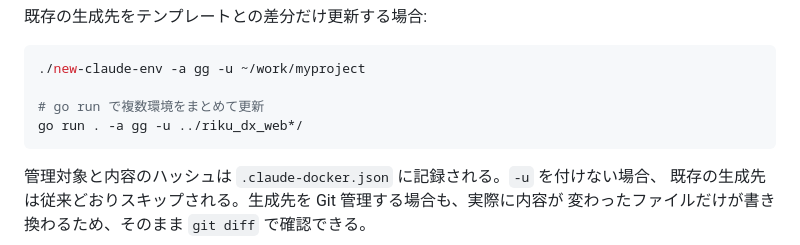
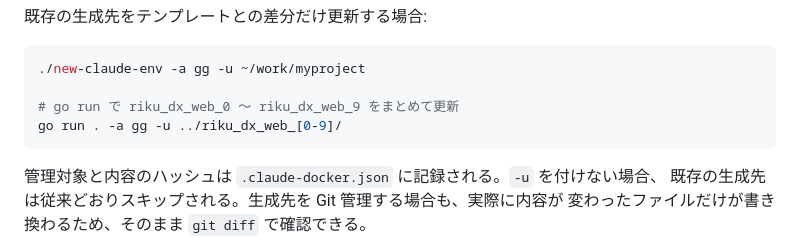
Before and after one commit to diamond-dai/claude-docker-for-rdx, a Markdown page: README.md, the part around the change. Rendered like a GitHub page.

Commit message:
Document riku_dx_web update command

````diff
--- a/README.md
+++ b/README.md
@@ -193,8 +193,8 @@ Claude 認証 volume 側に置く。Claude Code の初回起動状態やアカ
 ```bash
 ./new-claude-env -a gg -u ~/work/myproject
 
-# go run で複数環境をまとめて更新
-go run . -a gg -u ../riku_dx_web*/
+# go run で riku_dx_web_0 〜 riku_dx_web_9 をまとめて更新
+go run . -a gg -u ../riku_dx_web_[0-9]/
 ```
 
 管理対象と内容のハッシュは `.claude-docker.json` に記録される。`-u` を付けない場合、
````
